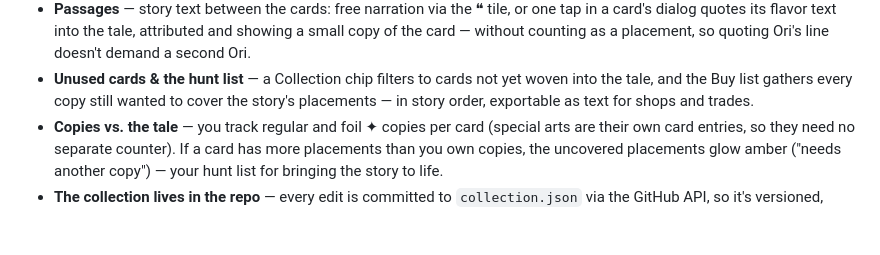
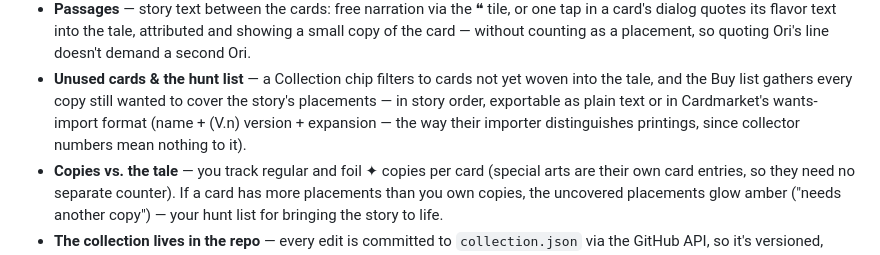
Before and after one commit to ajrogier/hobbit-in-cards, a Markdown page: README.md, the part around the change. GitHub-like rendering; blank space fills up the shorter version.

Commit message:
Document the Cardmarket wants export
Co-Authored-By: Claude Fable 5 <noreply@anthropic.com>
Claude-Session: https://claude.ai/code/session_01QhwCNxQo29mxNFWZLBd1A8

```diff
--- a/README.md
+++ b/README.md
@@ -29,7 +29,9 @@ The Hobbit set (HOB) — and tracks which cards of the tale you own.
   demand a second Ori.
 - **Unused cards & the hunt list** — a Collection chip filters to cards not yet woven
   into the tale, and the Buy list gathers every copy still wanted to cover the story's
-  placements — in story order, exportable as text for shops and trades.
+  placements — in story order, exportable as plain text or in Cardmarket's
+  wants-import format (name + (V.n) version + expansion — the way their importer
+  distinguishes printings, since collector numbers mean nothing to it).
 - **Copies vs. the tale** — you track regular and foil ✦ copies per card (special arts are
   their own card entries, so they need no separate counter). If a card has more placements
   than you own copies, the uncovered placements glow amber ("needs another copy") — your
```
Also changed, not shown: DESIGN.md (+8 -3 lines).
